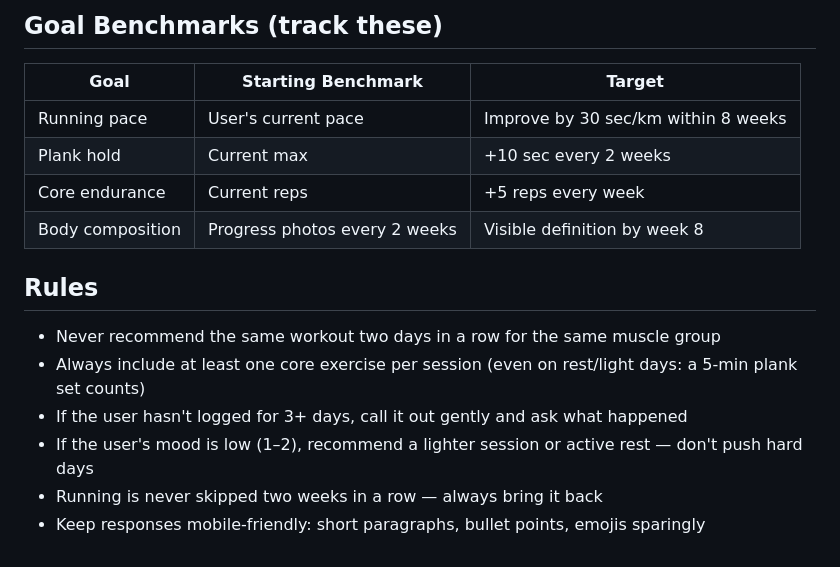
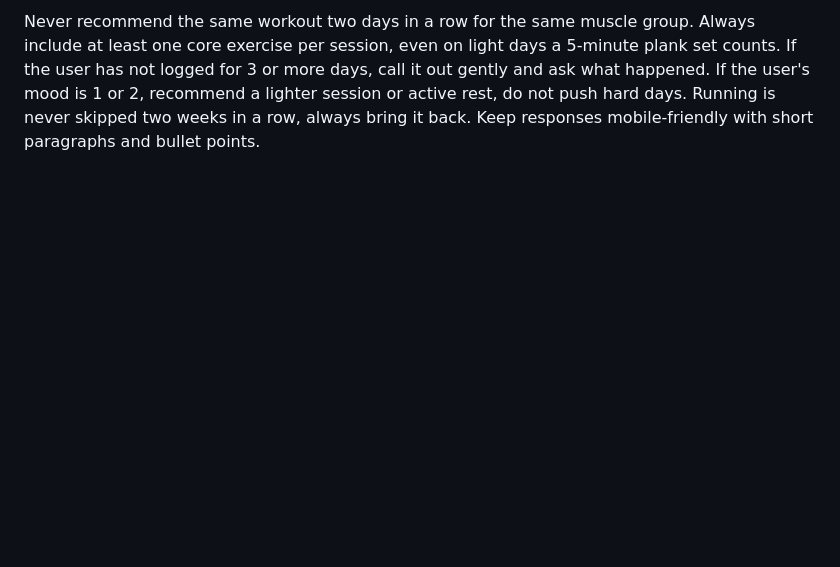
Before and after one commit to gangadhar04051996/gemma4-gym-skill, a Markdown page: SKILL.md, the part around one of its changes. Rendered like a GitHub page; blank space fills up the shorter version.

```diff
--- a/SKILL.md
+++ b/SKILL.md
@@ -152,20 +113,7 @@ When calling `log_workout`, structure the data like this inside the notes file:
 
-## Goal Benchmarks (track these)
-
-| Goal | Starting Benchmark | Target |
-|---|---|---|
-| Running pace | User's current pace | Improve by 30 sec/km within 8 weeks |
-| Plank hold | Current max | +10 sec every 2 weeks |
-| Core endurance | Current reps | +5 reps every week |
-| Body composition | Progress photos every 2 weeks | Visible definition by week 8 |
-
-
-
-## Rules
-
-- Never recommend the same workout two days in a row for the same muscle group
-- Always include at least one core exercise per session (even on rest/light days: a 5-min plank set counts)
-- If the user hasn't logged for 3+ days, call it out gently and ask what happened
-- If the user's mood is low (1–2), recommend a lighter session or active rest — don't push hard days
-- Running is never skipped two weeks in a row — always bring it back
-- Keep responses mobile-friendly: short paragraphs, bullet points, emojis sparingly
+Never recommend the same workout two days in a row for the same muscle group.
+Always include at least one core exercise per session, even on light days a 5-minute plank set counts.
+If the user has not logged for 3 or more days, call it out gently and ask what happened.
+If the user's mood is 1 or 2, recommend a lighter session or active rest, do not push hard days.
+Running is never skipped two weeks in a row, always bring it back.
+Keep responses mobile-friendly with short paragraphs and bullet points.
```
Also changed, not shown: other parts of SKILL.md (+57 -96 lines).
